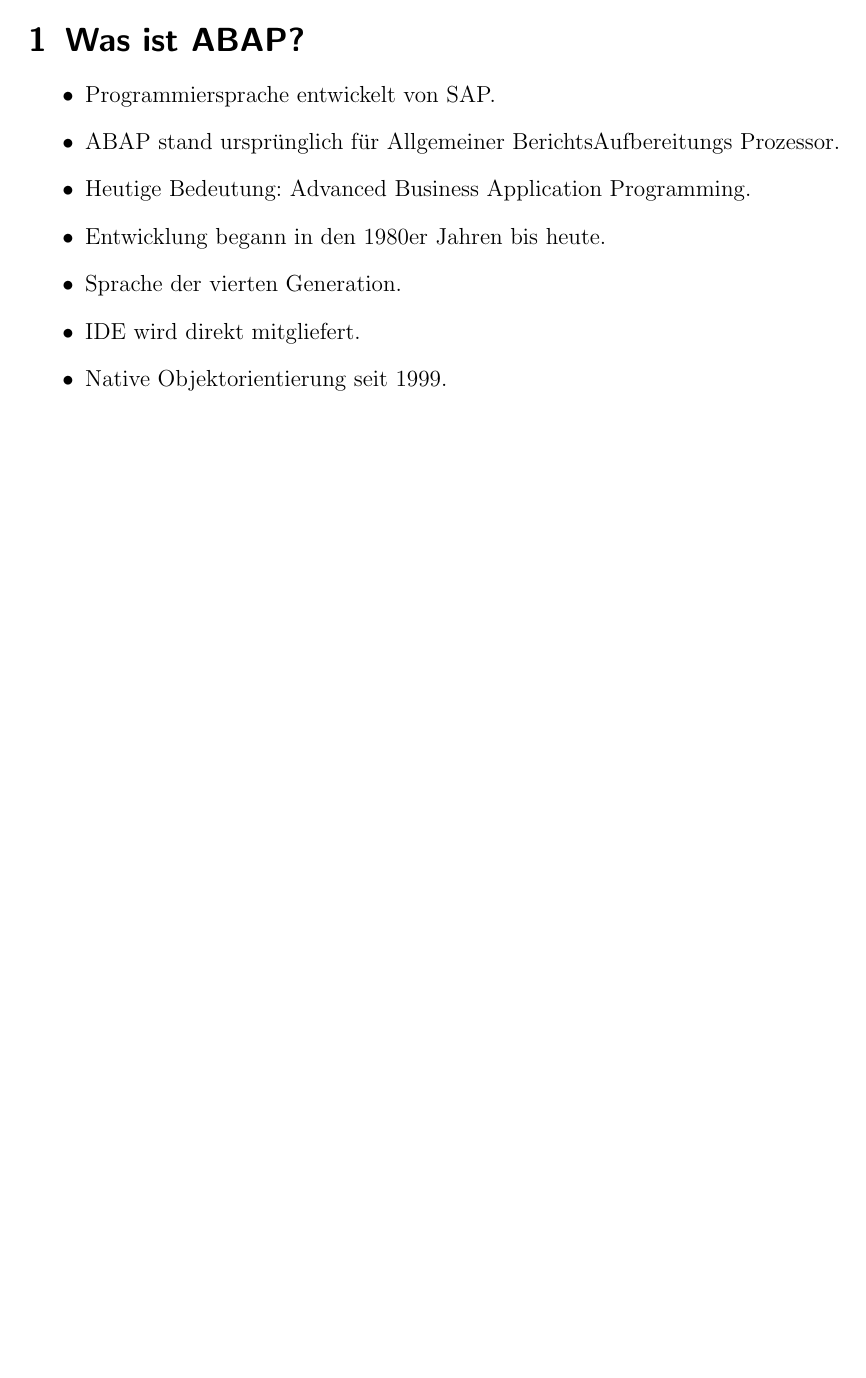
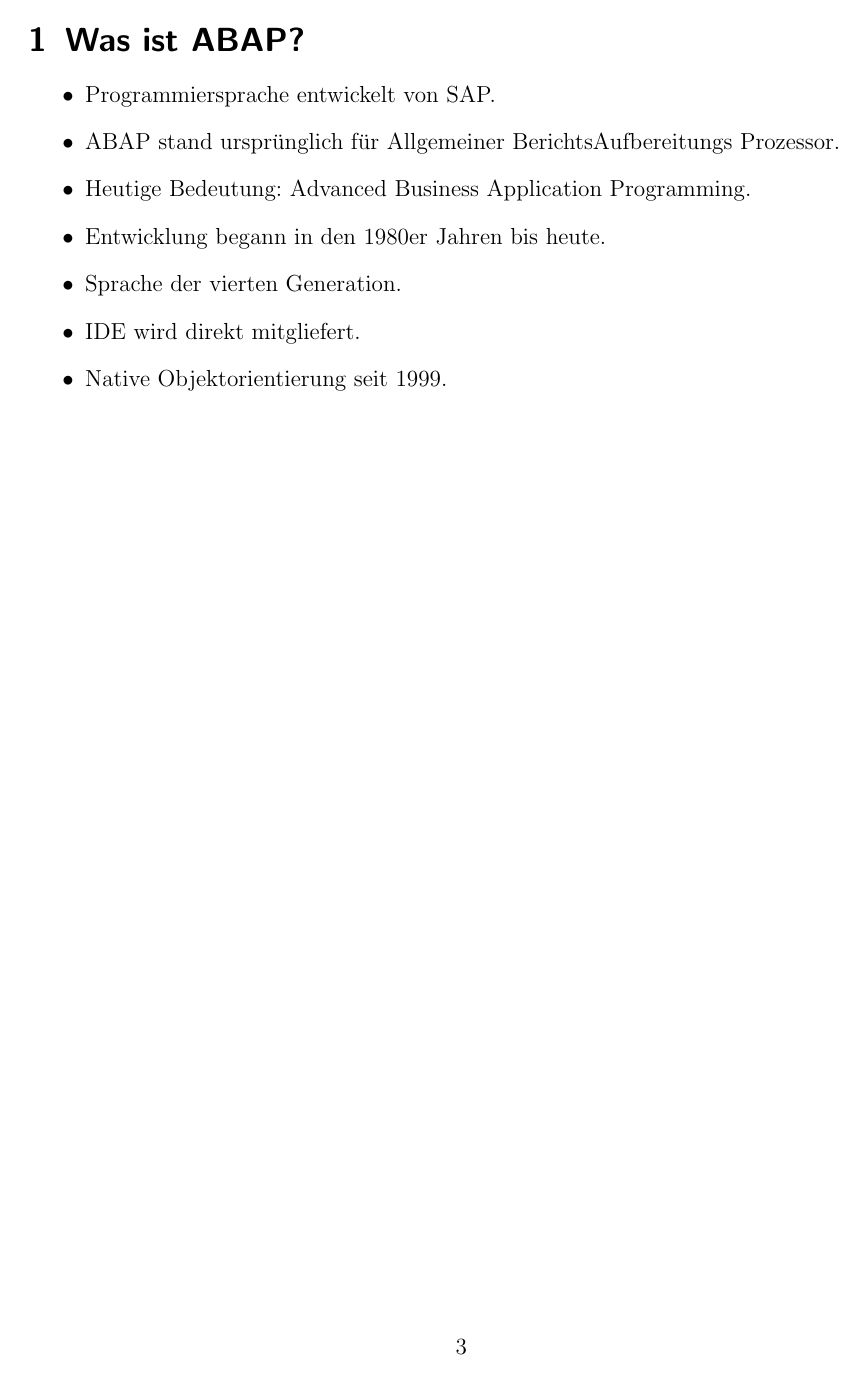
Before and after one commit to pgrunm/Latex_Handout_ERP, a LaTeX document (handout.tex, which reads format/format.tex): page 3 of 12. Compiled offline with pdfLaTeX.

Commit message:
Updated the format for page numbers.

```diff
--- a/format/format.tex
+++ b/format/format.tex
@@ -19,10 +19,6 @@
     printonlyused                   % nur verwendete Abkürzungen ins Verzeichnis
 ]{acronym}                          % Abkürzungen
 \usepackage[section]{placeins}      % Bilder bleiben im Abschnitt
-% \usepackage{scrpage2}
-\usepackage{scrlayer-scrpage}       % Neuere Version von scrpage2
-\pagestyle{scrheadings}
-\clearscrheadings
 
 % Mehr info dazu hier: https://en.wikibooks.org/wiki/LaTeX/Modular_Documents#Subfiles
 % \usepackage{subfiles}
```
Also changed, not shown: handout.tex (+10 -0 lines).
